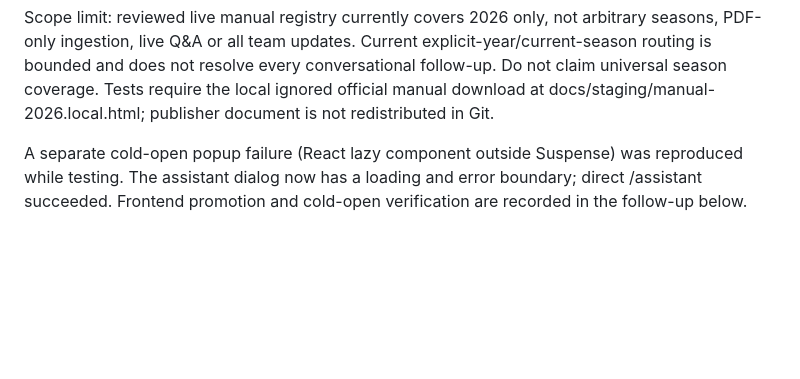
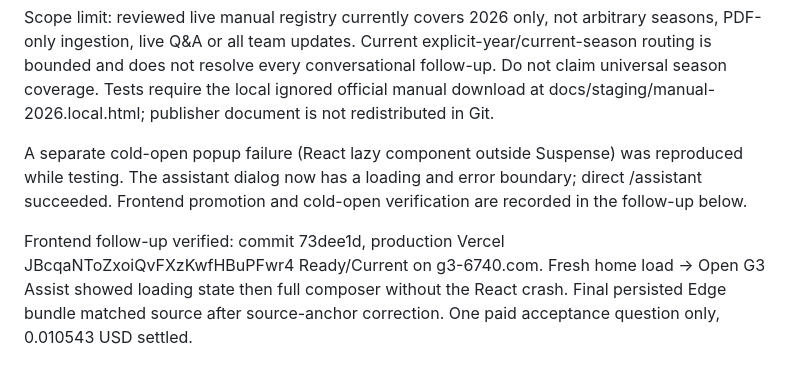
Before and after one commit to eranb-star/G3-ScoutingApp, a Markdown page: docs/staging/KNOWLEDGE_CONNECTED_RELEASE_20260921.md, the part around the change. GitHub-like rendering; blank space fills up the shorter version.

```diff
--- a/docs/staging/KNOWLEDGE_CONNECTED_RELEASE_20260921.md
+++ b/docs/staging/KNOWLEDGE_CONNECTED_RELEASE_20260921.md
@@ -54,3 +54,5 @@ Implementation fetches the reviewed FIRST-hosted 2026 HTML manual on demand (3 M
 Scope limit: reviewed live manual registry currently covers 2026 only, not arbitrary seasons, PDF-only ingestion, live Q&A or all team updates. Current explicit-year/current-season routing is bounded and does not resolve every conversational follow-up. Do not claim universal season coverage. Tests require the local ignored official manual download at docs/staging/manual-2026.local.html; publisher document is not redistributed in Git.
 
 A separate cold-open popup failure (React lazy component outside Suspense) was reproduced while testing. The assistant dialog now has a loading and error boundary; direct /assistant succeeded. Frontend promotion and cold-open verification are recorded in the follow-up below.
+
+Frontend follow-up verified: commit 73dee1d, production Vercel JBcqaNToZxoiQvFXzKwfHBuPFwr4 Ready/Current on g3-6740.com. Fresh home load -> Open G3 Assist showed loading state then full composer without the React crash. Final persisted Edge bundle matched source after source-anchor correction. One paid acceptance question only, 0.010543 USD settled.
```
Also changed, not shown: docs/START_NEXT_SESSION.md (+4 -0 lines).
